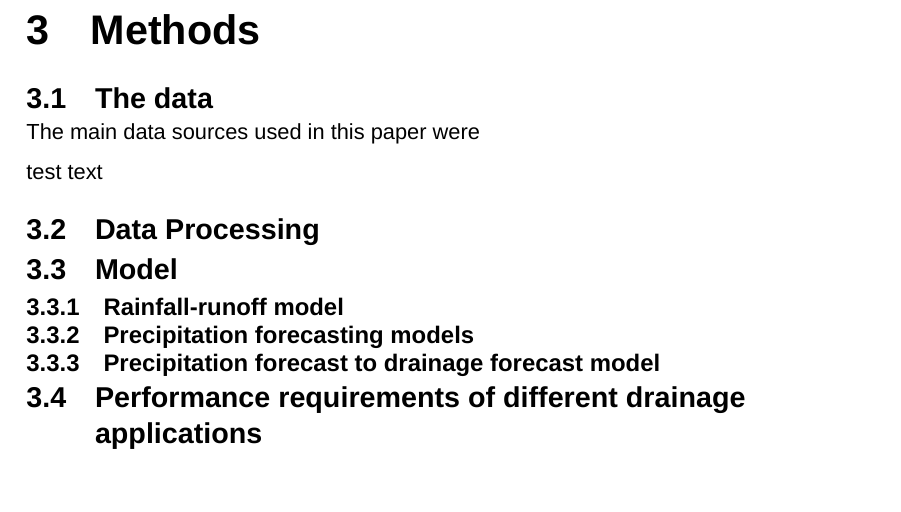
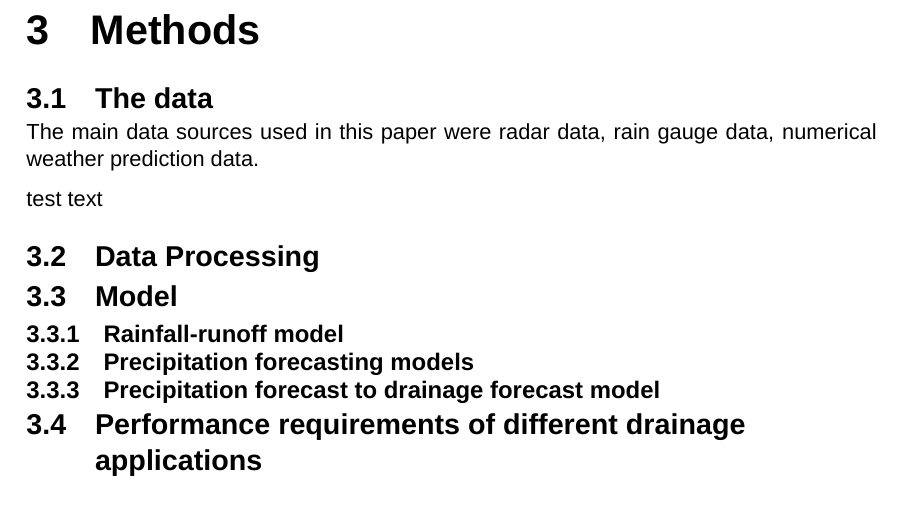
Before and after one commit to sverrirhd/Thesis, a LaTeX thesis (main.tex, which reads Chapters/03_Methods.tex): part of page 13 of 22, cut so that both start at the same text. Compiled offline with XeLaTeX; a missing font is replaced by an installed copy or a similar font.

Commit message:
comment test

```diff
--- a/Chapters/03_Methods.tex
+++ b/Chapters/03_Methods.tex
@@ -2,7 +2,7 @@
 
 \section{The data}
 
-The main data sources used in this paper were
+The main data sources used in this paper were radar data, rain gauge data, numerical weather prediction data.
 
 test text
 
```
